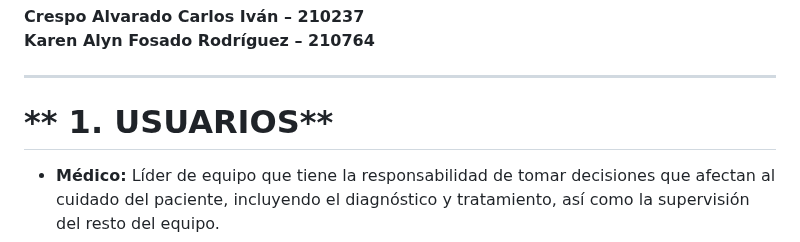
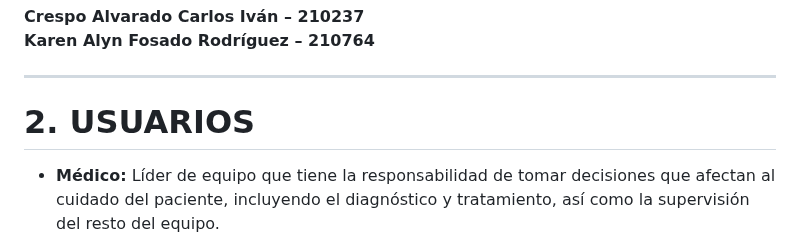
Before and after one commit to Jack3232565/Proyecot-de-Unidad-Desarrollo-Movil-integral-10, a Markdown page: canvas model/avance modelo canvas.md, the part around the change. GitHub-like rendering.

Commit message:
Correccion modelado de canva

```diff
--- a/canvas model/avance modelo canvas.md
+++ b/canvas model/avance modelo canvas.md
@@ -11,7 +11,7 @@
 
 ---
 
-# ** 1. USUARIOS**
+# **2. USUARIOS**
 - **Médico:** Líder de equipo que tiene la responsabilidad de tomar decisiones que afectan al cuidado del paciente, incluyendo el diagnóstico y tratamiento, así como la supervisión del resto del equipo.
 - **Especialista:** Médico encargado de evaluar problemas médicos graves del paciente y recomendar el mejor tratamiento y diagnóstico.
 - **Defensores de pacientes:** Personal administrativo cuya función es ayudar a los pacientes que reciben atención en el hospital.
```
